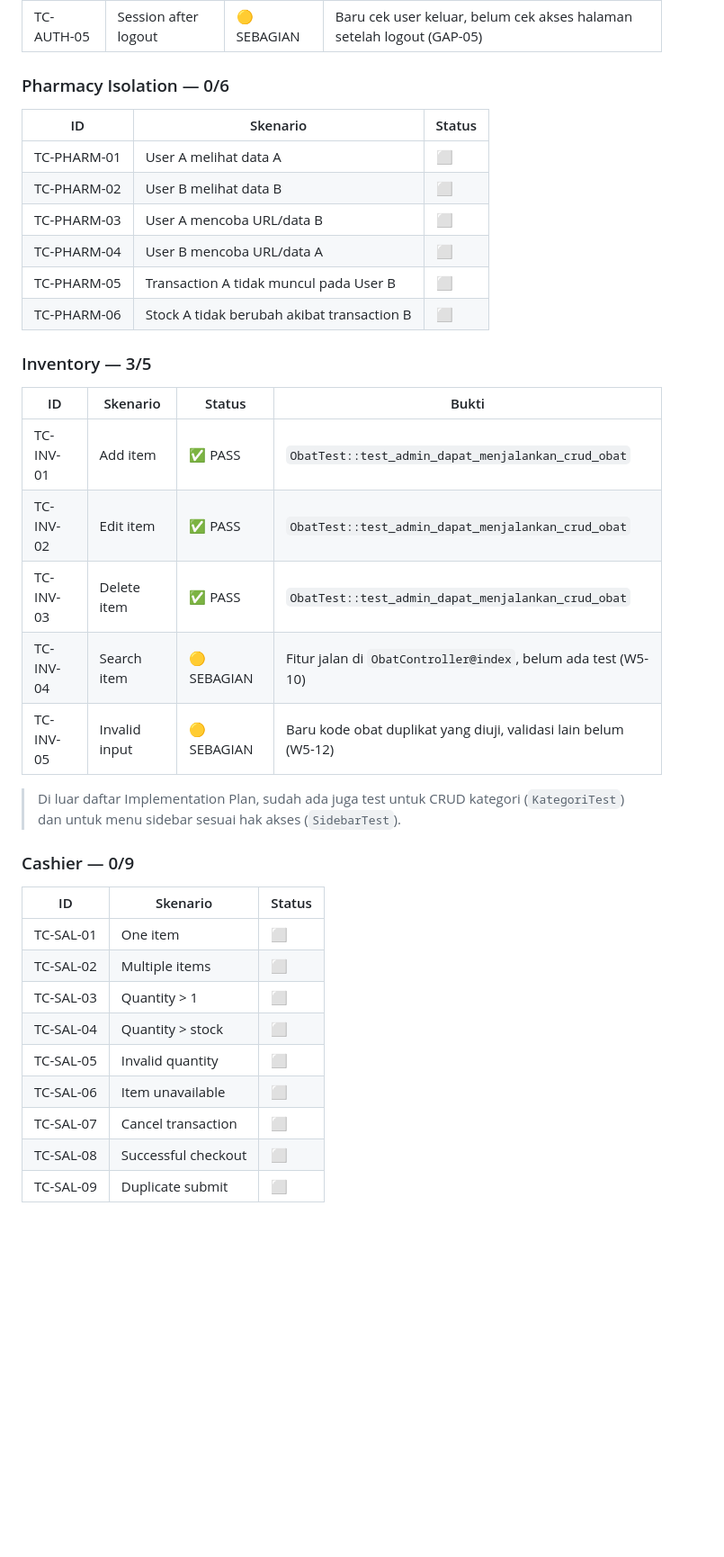
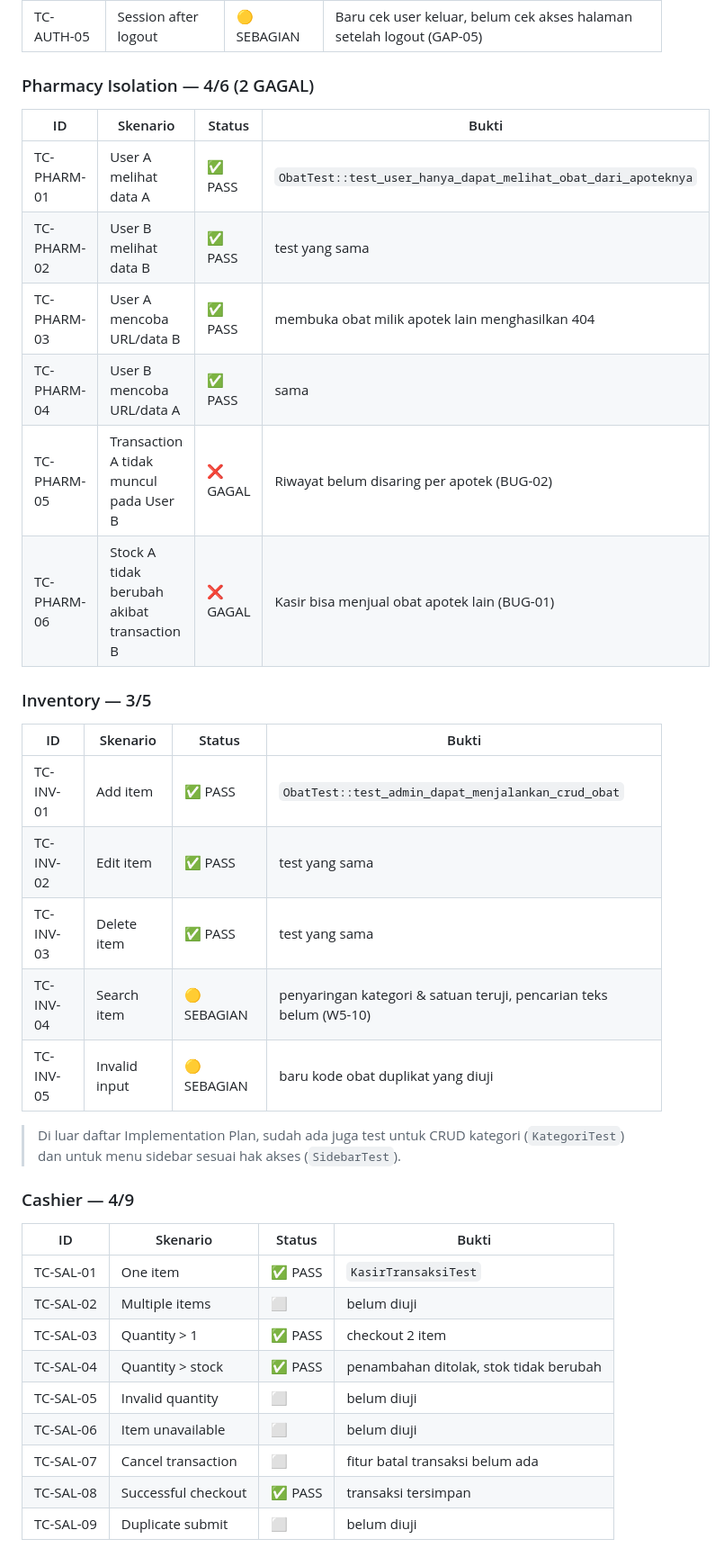
Before and after one commit to Noctissinnit/apotek-capstone, a Markdown page: TASK-BOARD.md, the part around one of its changes. Shown at 90% size. GitHub-like rendering; blank space fills up the shorter version.

```diff
--- a/TASK-BOARD.md
+++ b/TASK-BOARD.md
@@ -294,38 +307,38 @@ Penanda: ✅ PASS · ❌ FAIL · 🟡 SEBAGIAN · ⬜ BELUM DIJALANKAN
 | TC-AUTH-04 | Logout | ✅ PASS | `LoginTest::test_logout` |
 | TC-AUTH-05 | Session after logout | 🟡 SEBAGIAN | Baru cek user keluar, belum cek akses halaman setelah logout (GAP-05) |
 
-### Pharmacy Isolation — 0/6
-| ID | Skenario | Status |
-|---|---|---|
-| TC-PHARM-01 | User A melihat data A | ⬜ |
-| TC-PHARM-02 | User B melihat data B | ⬜ |
-| TC-PHARM-03 | User A mencoba URL/data B | ⬜ |
-| TC-PHARM-04 | User B mencoba URL/data A | ⬜ |
-| TC-PHARM-05 | Transaction A tidak muncul pada User B | ⬜ |
-| TC-PHARM-06 | Stock A tidak berubah akibat transaction B | ⬜ |
+### Pharmacy Isolation — 4/6 (2 GAGAL)
+| ID | Skenario | Status | Bukti |
+|---|---|---|---|
+| TC-PHARM-01 | User A melihat data A | ✅ PASS | `ObatTest::test_user_hanya_dapat_melihat_obat_dari_apoteknya` |
+| TC-PHARM-02 | User B melihat data B | ✅ PASS | test yang sama |
+| TC-PHARM-03 | User A mencoba URL/data B | ✅ PASS | membuka obat milik apotek lain menghasilkan 404 |
+| TC-PHARM-04 | User B mencoba URL/data A | ✅ PASS | sama |
+| TC-PHARM-05 | Transaction A tidak muncul pada User B | ❌ GAGAL | Riwayat belum disaring per apotek (BUG-02) |
+| TC-PHARM-06 | Stock A tidak berubah akibat transaction B | ❌ GAGAL | Kasir bisa menjual obat apotek lain (BUG-01) |
 
 ### Inventory — 3/5
 | ID | Skenario | Status | Bukti |
 |---|---|---|---|
 | TC-INV-01 | Add item | ✅ PASS | `ObatTest::test_admin_dapat_menjalankan_crud_obat` |
-| TC-INV-02 | Edit item | ✅ PASS | `ObatTest::test_admin_dapat_menjalankan_crud_obat` |
-| TC-INV-03 | Delete item | ✅ PASS | `ObatTest::test_admin_dapat_menjalankan_crud_obat` |
-| TC-INV-04 | Search item | 🟡 SEBAGIAN | Fitur jalan di `ObatController@index`, belum ada test (W5-10) |
-| TC-INV-05 | Invalid input | 🟡 SEBAGIAN | Baru kode obat duplikat yang diuji, validasi lain belum (W5-12) |
+| TC-INV-02 | Edit item | ✅ PASS | test yang sama |
+| TC-INV-03 | Delete item | ✅ PASS | test yang sama |
+| TC-INV-04 | Search item | 🟡 SEBAGIAN | penyaringan kategori & satuan teruji, pencarian teks belum (W5-10) |
+| TC-INV-05 | Invalid input | 🟡 SEBAGIAN | baru kode obat duplikat yang diuji |
 
 > Di luar daftar Implementation Plan, sudah ada juga test untuk CRUD kategori
 > (`KategoriTest`) dan untuk menu sidebar sesuai hak akses (`SidebarTest`).
 
-### Cashier — 0/9
-| ID | Skenario | Status |
-|---|---|---|
-| TC-SAL-01 | One item | ⬜ |
-| TC-SAL-02 | Multiple items | ⬜ |
-| TC-SAL-03 | Quantity > 1 | ⬜ |
-| TC-SAL-04 | Quantity > stock | ⬜ |
-| TC-SAL-05 | Invalid quantity | ⬜ |
-| TC-SAL-06 | Item unavailable | ⬜ |
-| TC-SAL-07 | Cancel transaction | ⬜ |
-| TC-SAL-08 | Successful checkout | ⬜ |
-| TC-SAL-09 | Duplicate submit | ⬜ |
+### Cashier — 4/9
+| ID | Skenario | Status | Bukti |
+|---|---|---|---|
+| TC-SAL-01 | One item | ✅ PASS | `KasirTransaksiTest` |
+| TC-SAL-02 | Multiple items | ⬜ | belum diuji |
+| TC-SAL-03 | Quantity > 1 | ✅ PASS | checkout 2 item |
+| TC-SAL-04 | Quantity > stock | ✅ PASS | penambahan ditolak, stok tidak berubah |
+| TC-SAL-05 | Invalid quantity | ⬜ | belum diuji |
+| TC-SAL-06 | Item unavailable | ⬜ | belum diuji |
+| TC-SAL-07 | Cancel transaction | ⬜ | fitur batal transaksi belum ada |
+| TC-SAL-08 | Successful checkout | ✅ PASS | transaksi tersimpan |
+| TC-SAL-09 | Duplicate submit | ⬜ | belum diuji |
 
```
Also changed, not shown: other parts of TASK-BOARD.md (+85 -73 lines).
